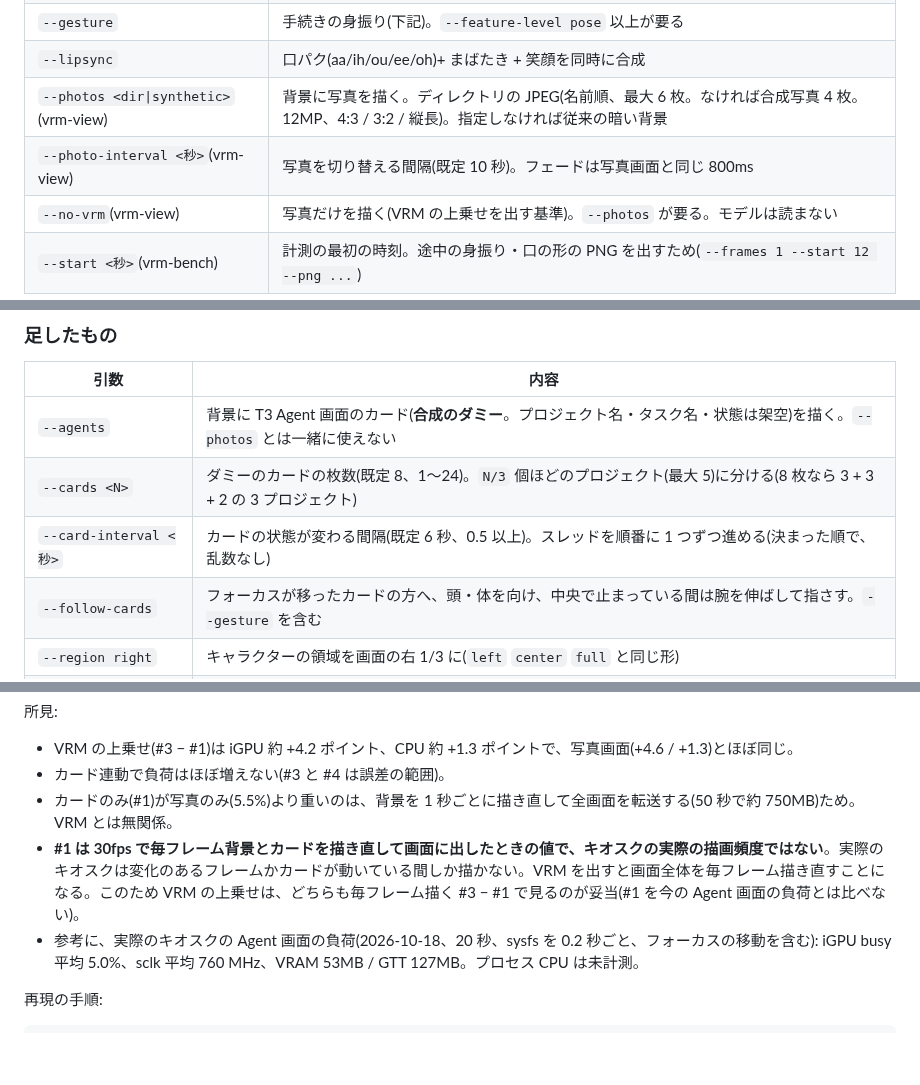
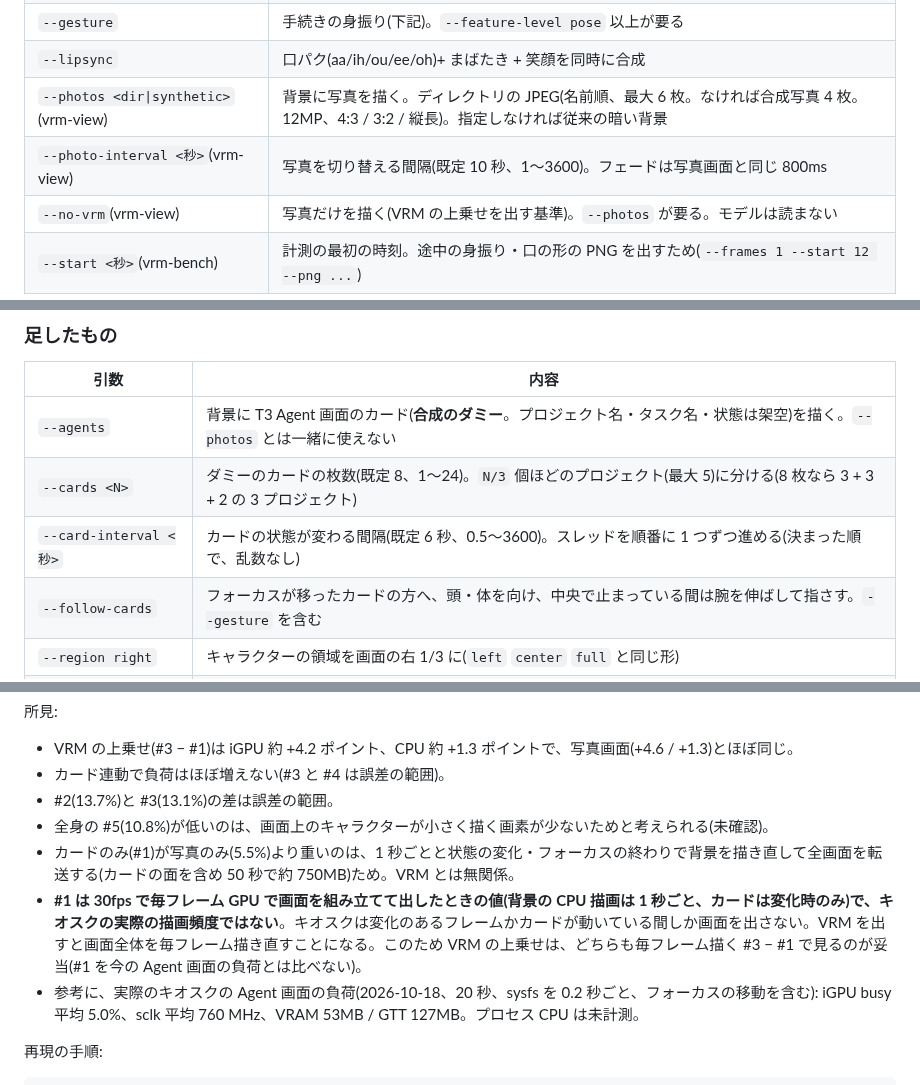
Before and after one commit to ysogabe/miharashi, a Markdown page: docs/poc/POC-006.md, 3 parts joined by grey strips. GitHub-like rendering; blank space fills up the shorter version.

Commit message:
docs(vrm): POC-006 の描画頻度の説明、--card-interval/--photo-interval の範囲、転送量の内訳、所見の補足 (#71)
Co-Authored-By: Claude Sonnet 5.5 <noreply@anthropic.com>

```diff
--- a/docs/poc/POC-006.md
+++ b/docs/poc/POC-006.md
@@ -276,7 +276,7 @@ sudo systemctl start miharashi
 | `--gesture` | 手続きの身振り(下記)。`--feature-level pose` 以上が要る |
 | `--lipsync` | 口パク(aa/ih/ou/ee/oh)+ まばたき + 笑顔を同時に合成 |
 | `--photos <dir\|synthetic>`(vrm-view) | 背景に写真を描く。ディレクトリの JPEG(名前順、最大 6 枚。なければ合成写真 4 枚。12MP、4:3 / 3:2 / 縦長)。指定しなければ従来の暗い背景 |
-| `--photo-interval <秒>`(vrm-view) | 写真を切り替える間隔(既定 10 秒)。フェードは写真画面と同じ 800ms |
+| `--photo-interval <秒>`(vrm-view) | 写真を切り替える間隔(既定 10 秒、1〜3600)。フェードは写真画面と同じ 800ms |
 | `--no-vrm`(vrm-view) | 写真だけを描く(VRM の上乗せを出す基準)。`--photos` が要る。モデルは読まない |
 | `--start <秒>`(vrm-bench) | 計測の最初の時刻。途中の身振り・口の形の PNG を出すため(`--frames 1 --start 12 --png ...`) |
 
@@ -359,7 +359,7 @@ sudo systemctl start miharashi
 |---|---|
 | `--agents` | 背景に T3 Agent 画面のカード(**合成のダミー**。プロジェクト名・タスク名・状態は架空)を描く。`--photos` とは一緒に使えない |
 | `--cards <N>` | ダミーのカードの枚数(既定 8、1〜24)。`N/3` 個ほどのプロジェクト(最大 5)に分ける(8 枚なら 3 + 3 + 2 の 3 プロジェクト) |
-| `--card-interval <秒>` | カードの状態が変わる間隔(既定 6 秒、0.5 以上)。スレッドを順番に 1 つずつ進める(決まった順で、乱数なし) |
+| `--card-interval <秒>` | カードの状態が変わる間隔(既定 6 秒、0.5〜3600)。スレッドを順番に 1 つずつ進める(決まった順で、乱数なし) |
 | `--follow-cards` | フォーカスが移ったカードの方へ、頭・体を向け、中央で止まっている間は腕を伸ばして指さす。`--gesture` を含む |
 | `--region right` | キャラクターの領域を画面の右 1/3 に(`left` `center` `full` と同じ形) |
 | `--no-vrm` | `--agents` と一緒に使うとカードだけを描く(基準) |
@@ -405,8 +405,10 @@ sudo systemctl start miharashi
 
 - VRM の上乗せ(#3 − #1)は iGPU 約 +4.2 ポイント、CPU 約 +1.3 ポイントで、写真画面(+4.6 / +1.3)とほぼ同じ。
 - カード連動で負荷はほぼ増えない(#3 と #4 は誤差の範囲)。
-- カードのみ(#1)が写真のみ(5.5%)より重いのは、背景を 1 秒ごとに描き直して全画面を転送する(50 秒で約 750MB)ため。VRM とは無関係。
-- **#1 は 30fps で毎フレーム背景とカードを描き直して画面に出したときの値で、キオスクの実際の描画頻度ではない**。実際のキオスクは変化のあるフレームかカードが動いている間しか描かない。VRM を出すと画面全体を毎フレーム描き直すことになる。このため VRM の上乗せは、どちらも毎フレーム描く #3 − #1 で見るのが妥当(#1 を今の Agent 画面の負荷とは比べない)。
+- #2(13.7%)と #3(13.1%)の差は誤差の範囲。
+- 全身の #5(10.8%)が低いのは、画面上のキャラクターが小さく描く画素が少ないためと考えられる(未確認)。
+- カードのみ(#1)が写真のみ(5.5%)より重いのは、1 秒ごとと状態の変化・フォーカスの終わりで背景を描き直して全画面を転送する(カードの面を含め 50 秒で約 750MB)ため。VRM とは無関係。
+- **#1 は 30fps で毎フレーム GPU で画面を組み立てて出したときの値(背景の CPU 描画は 1 秒ごと、カードは変化時のみ)で、キオスクの実際の描画頻度ではない**。キオスクは変化のあるフレームかカードが動いている間しか画面を出さない。VRM を出すと画面全体を毎フレーム描き直すことになる。このため VRM の上乗せは、どちらも毎フレーム描く #3 − #1 で見るのが妥当(#1 を今の Agent 画面の負荷とは比べない)。
 - 参考に、実際のキオスクの Agent 画面の負荷(2026-10-18、20 秒、sysfs を 0.2 秒ごと、フォーカスの移動を含む): iGPU busy 平均 5.0%、sclk 平均 760 MHz、VRAM 53MB / GTT 127MB。プロセス CPU は未計測。
 
 再現の手順:
```
